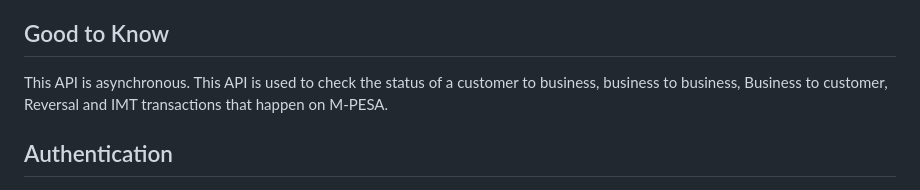
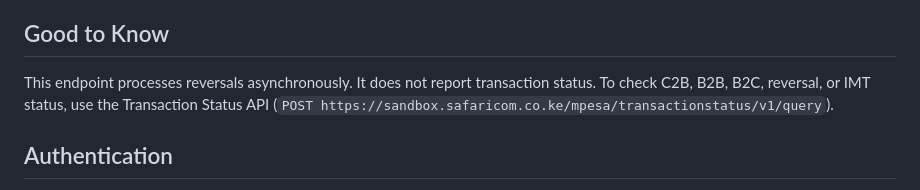
Before and after one commit to Mdalasini/ghunami, a Markdown page: DOCS/reversal.md, the part around the change. GitHub-like rendering.

Commit message:
Point status checks at the Transaction Status API, not reversal.

```diff
--- a/DOCS/reversal.md
+++ b/DOCS/reversal.md
@@ -26,7 +26,7 @@ The Reversals API enables the reversal of Customer-to-Business (C2B) transaction
 
 ## Good to Know
 
-This API is asynchronous. This API is used to check the status of a customer to business, business to business, Business to customer, Reversal and IMT transactions that happen on M-PESA.
+This endpoint processes reversals asynchronously. It does not report transaction status. To check C2B, B2B, B2C, reversal, or IMT status, use the Transaction Status API (`POST https://sandbox.safaricom.co.ke/mpesa/transactionstatus/v1/query`).
 
 ## Authentication
 
```
